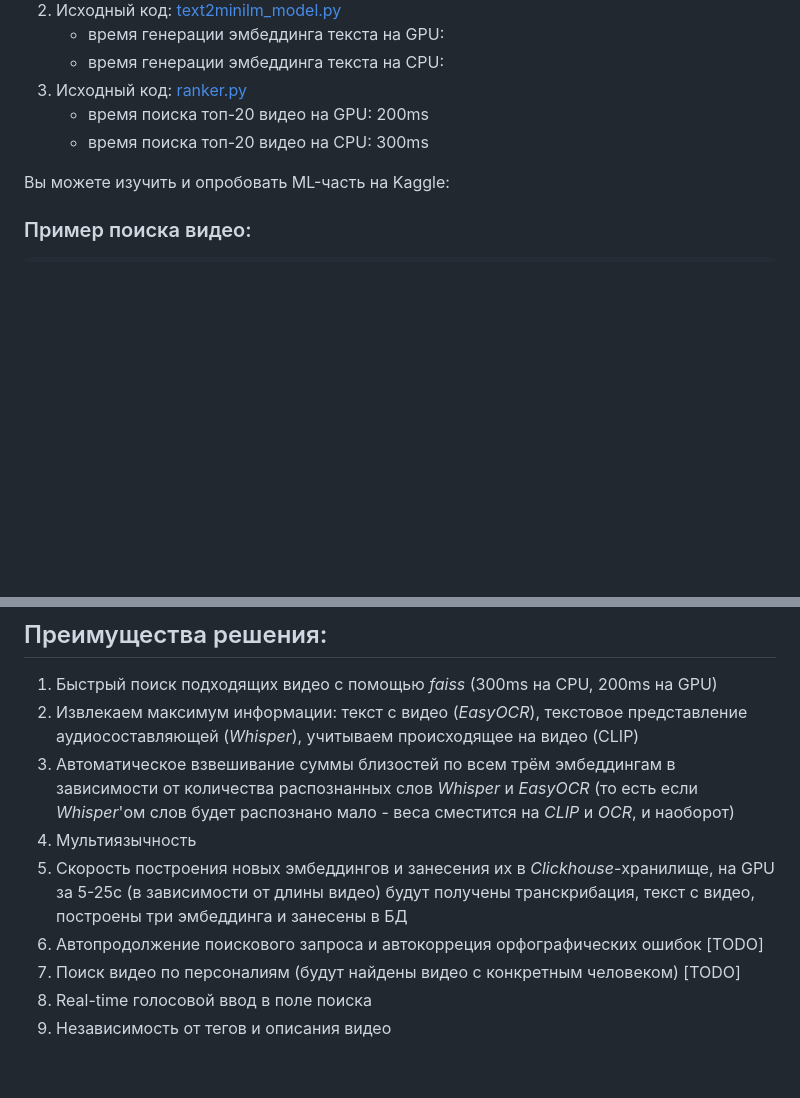
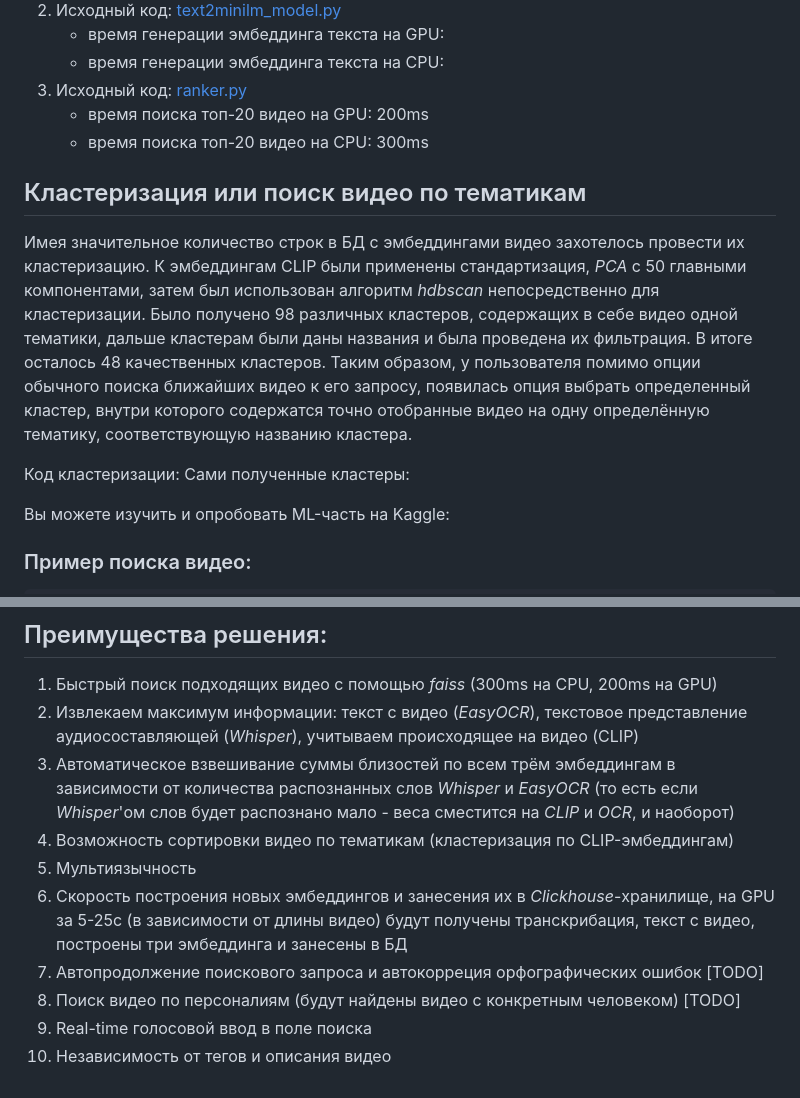
Before and after one commit to l1ghtsource/media-searcher, a Markdown page: README.md, 2 parts joined by grey strips. GitHub-like rendering; blank space fills up the shorter version.

Commit message:
add clustarization

```diff
--- a/README.md
+++ b/README.md
@@ -63,6 +63,13 @@ __Мета-модель__: [meta_model.py](https://github.com/l1ghtsource/lct-ha
    - время поиска топ-20 видео на GPU: 200ms
    - время поиска топ-20 видео на CPU: 300ms
 
+## Кластеризация или поиск видео по тематикам
+
+Имея значительное количество строк в БД с эмбеддингами видео захотелось провести их кластеризацию. К эмбеддингам CLIP были применены стандартизация, *PCA* с 50 главными компонентами, затем был использован алгоритм *hdbscan* непосредственно для кластеризации. Было получено 98 различных кластеров, содержащих в себе видео одной тематики, дальше кластерам были даны названия и была проведена их фильтрация. В итоге осталось 48 качественных кластеров. Таким образом, у пользователя помимо опции обычного поиска ближайших видео к его запросу, появилась опция выбрать определенный кластер, внутри которого содержатся точно отобранные видео на одну определённую тематику, соответствующую названию кластера.
+
+Код кластеризации:
+Сами полученные кластеры:
+
 Вы можете изучить и опробовать ML-часть на Kaggle: <link>
 
 ### Пример поиска видео:
@@ -87,9 +94,10 @@ res = ranker.find_top_k('бравл старс', k=10)
 1) Быстрый поиск подходящих видео с помощью *faiss* (300ms на CPU, 200ms на GPU)
 2) Извлекаем максимум информации: текст с видео (*EasyOCR*), текстовое представление аудиосоставляющей (*Whisper*), учитываем происходящее на видео (CLIP)
 3) Автоматическое взвешивание суммы близостей по всем трём эмбеддингам в зависимости от количества распознанных слов *Whisper* и *EasyOCR* (то есть если *Whisper*'ом слов будет распознано мало - веса сместится на *CLIP* и *OCR*, и наоборот)
-4) Мультиязычность
-5) Скорость построения новых эмбеддингов и занесения их в *Clickhouse*-хранилище, на GPU за 5-25с (в зависимости от длины видео) будут получены транскрибация, текст с видео, построены три эмбеддинга и занесены в БД
-6) Автопродолжение поискового запроса и автокорреция орфографических ошибок [TODO]
-7) Поиск видео по персоналиям (будут найдены видео с конкретным человеком) [TODO]
-8) Real-time голосовой ввод в поле поиска
-9) Независимость от тегов и описания видео
+4) Возможность сортировки видео по тематикам (кластеризация по CLIP-эмбеддингам)
+5) Мультиязычность
+6) Скорость построения новых эмбеддингов и занесения их в *Clickhouse*-хранилище, на GPU за 5-25с (в зависимости от длины видео) будут получены транскрибация, текст с видео, построены три эмбеддинга и занесены в БД
+7) Автопродолжение поискового запроса и автокорреция орфографических ошибок [TODO]
+8) Поиск видео по персоналиям (будут найдены видео с конкретным человеком) [TODO]
+9) Real-time голосовой ввод в поле поиска
+10) Независимость от тегов и описания видео
```
